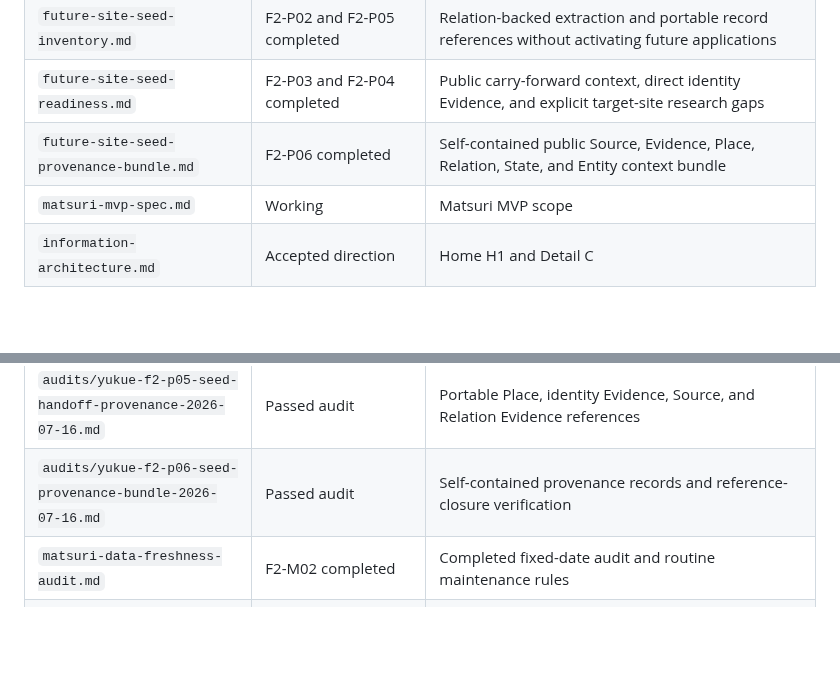
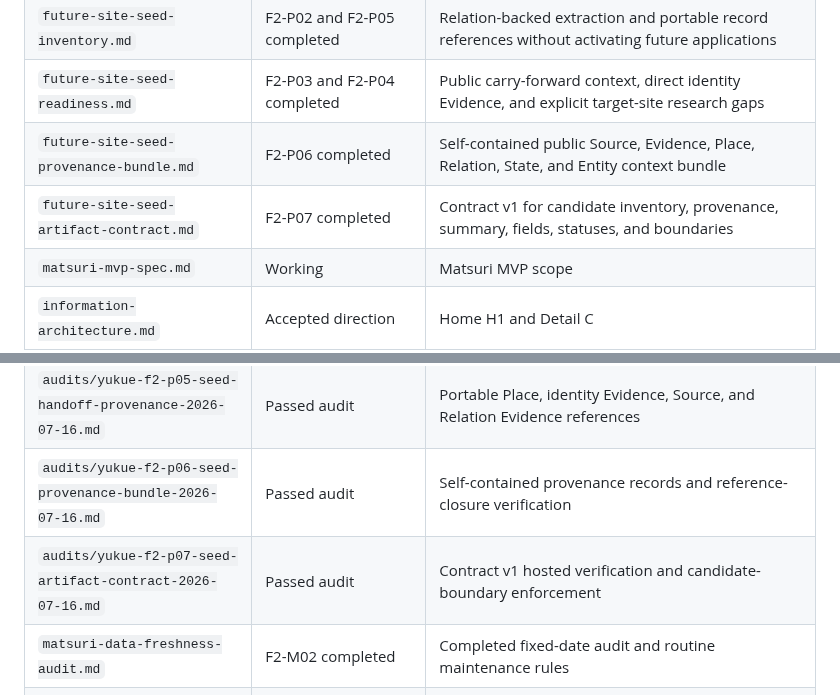
Before and after one commit to badjoke-lab/yukue, a Markdown page: docs/README.md, 2 parts joined by grey strips. Rendered like a GitHub page; blank space fills up the shorter version.

Commit message:
Index F2-P07 artifact contract documentation

```diff
--- a/docs/README.md
+++ b/docs/README.md
@@ -16,6 +16,7 @@ Before implementing a feature, check the relevant document here. When a decision
 | `future-site-seed-inventory.md` | F2-P02 and F2-P05 completed | Relation-backed extraction and portable record references without activating future applications |
 | `future-site-seed-readiness.md` | F2-P03 and F2-P04 completed | Public carry-forward context, direct identity Evidence, and explicit target-site research gaps |
 | `future-site-seed-provenance-bundle.md` | F2-P06 completed | Self-contained public Source, Evidence, Place, Relation, State, and Entity context bundle |
+| `future-site-seed-artifact-contract.md` | F2-P07 completed | Contract v1 for candidate inventory, provenance, summary, fields, statuses, and boundaries |
 | `matsuri-mvp-spec.md` | Working | Matsuri MVP scope |
 | `information-architecture.md` | Accepted direction | Home H1 and Detail C |
 | `ui-direction.md` | Accepted direction | Visual character, typography, palette, layout language |
@@ -40,6 +41,7 @@ Before implementing a feature, check the relevant document here. When a decision
 | `audits/yukue-f2-p04-shrine-identity-evidence-2026-07-16.md` | Passed audit | Direct identity Evidence for the five current shrine seeds |
 | `audits/yukue-f2-p05-seed-handoff-provenance-2026-07-16.md` | Passed audit | Portable Place, identity Evidence, Source, and Relation Evidence references |
 | `audits/yukue-f2-p06-seed-provenance-bundle-2026-07-16.md` | Passed audit | Self-contained provenance records and reference-closure verification |
+| `audits/yukue-f2-p07-seed-artifact-contract-2026-07-16.md` | Passed audit | Contract v1 hosted verification and candidate-boundary enforcement |
 | `matsuri-data-freshness-audit.md` | F2-M02 completed | Completed fixed-date audit and routine maintenance rules |
 | `audits/matsuri-f2-m02-candidate-inventory-2026-07-12.md` | Baseline completed | Initial Occurrence, State, and external-link inventory |
 | `audits/matsuri-f2-m02-soma-outcome-2026-07-12.md` | Outcome resolved | 南相馬市 Evidence and `held` correction for 相馬野馬追 2026 |
```
